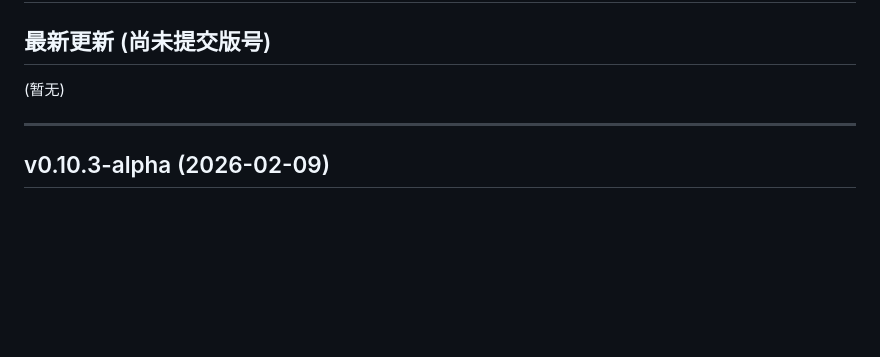
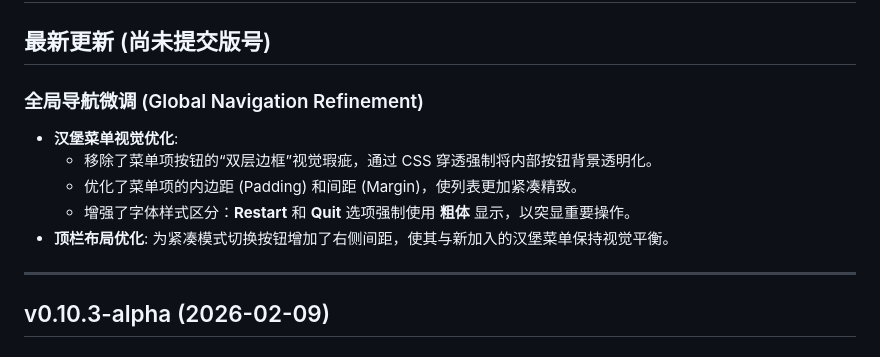
Before and after one commit to Suhoiyis/gui-for-linux-wallpaperengine, a Markdown page: CHANGELOG.md, the part around the change. GitHub-like rendering; blank space fills up the shorter version.

Commit message:
docs: update changelog with visual refinements for hamburger menu

```diff
--- a/CHANGELOG.md
+++ b/CHANGELOG.md
@@ -2,7 +2,12 @@
 
 ## 最新更新 (尚未提交版号)
 
-(暂无)
+### 全局导航微调 (Global Navigation Refinement)
+- **汉堡菜单视觉优化**:
+  - 移除了菜单项按钮的“双层边框”视觉瑕疵，通过 CSS 穿透强制将内部按钮背景透明化。
+  - 优化了菜单项的内边距 (Padding) 和间距 (Margin)，使列表更加紧凑精致。
+  - 增强了字体样式区分：**Restart** 和 **Quit** 选项强制使用 **粗体** 显示，以突显重要操作。
+- **顶栏布局优化**: 为紧凑模式切换按钮增加了右侧间距，使其与新加入的汉堡菜单保持视觉平衡。
 
 ---
 
```
